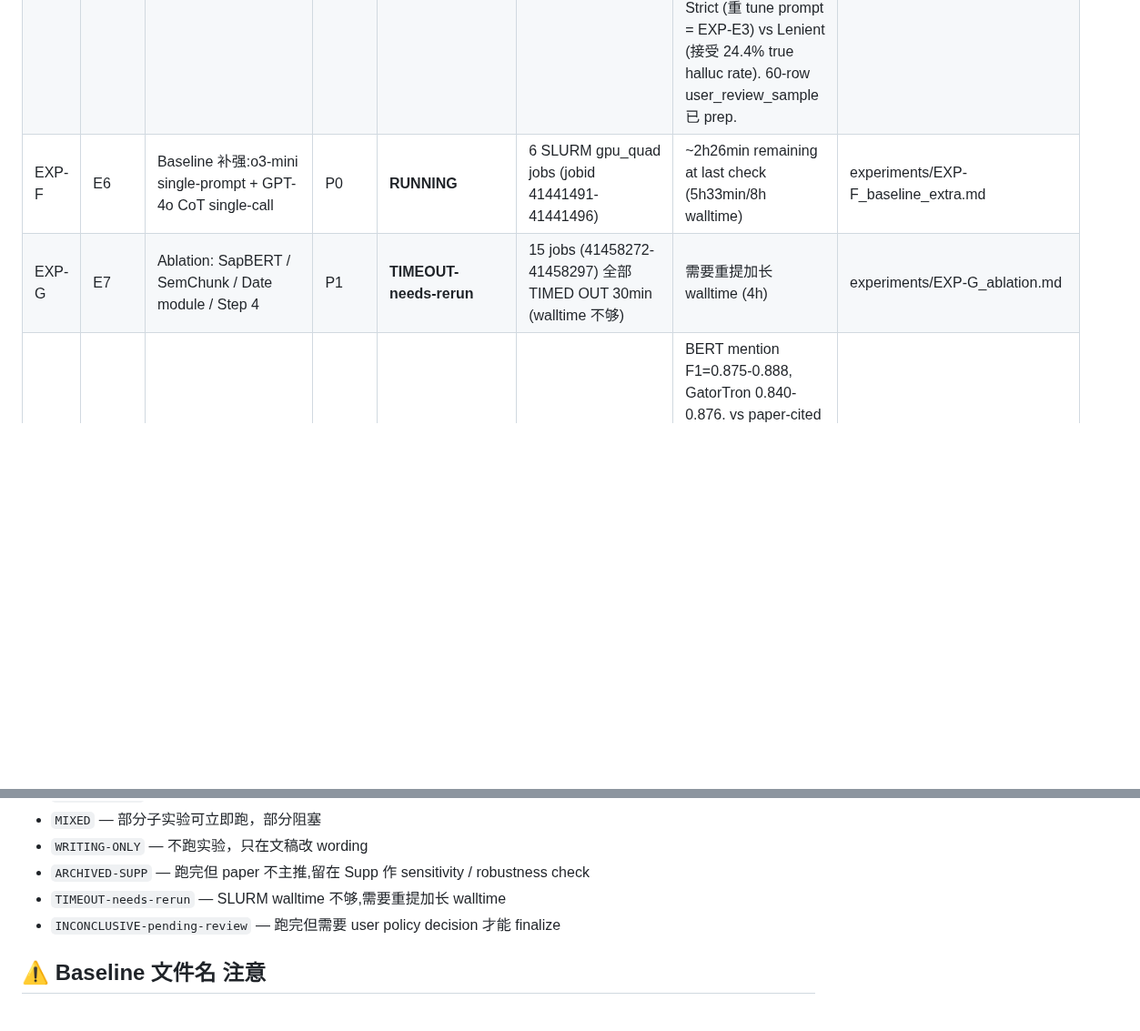
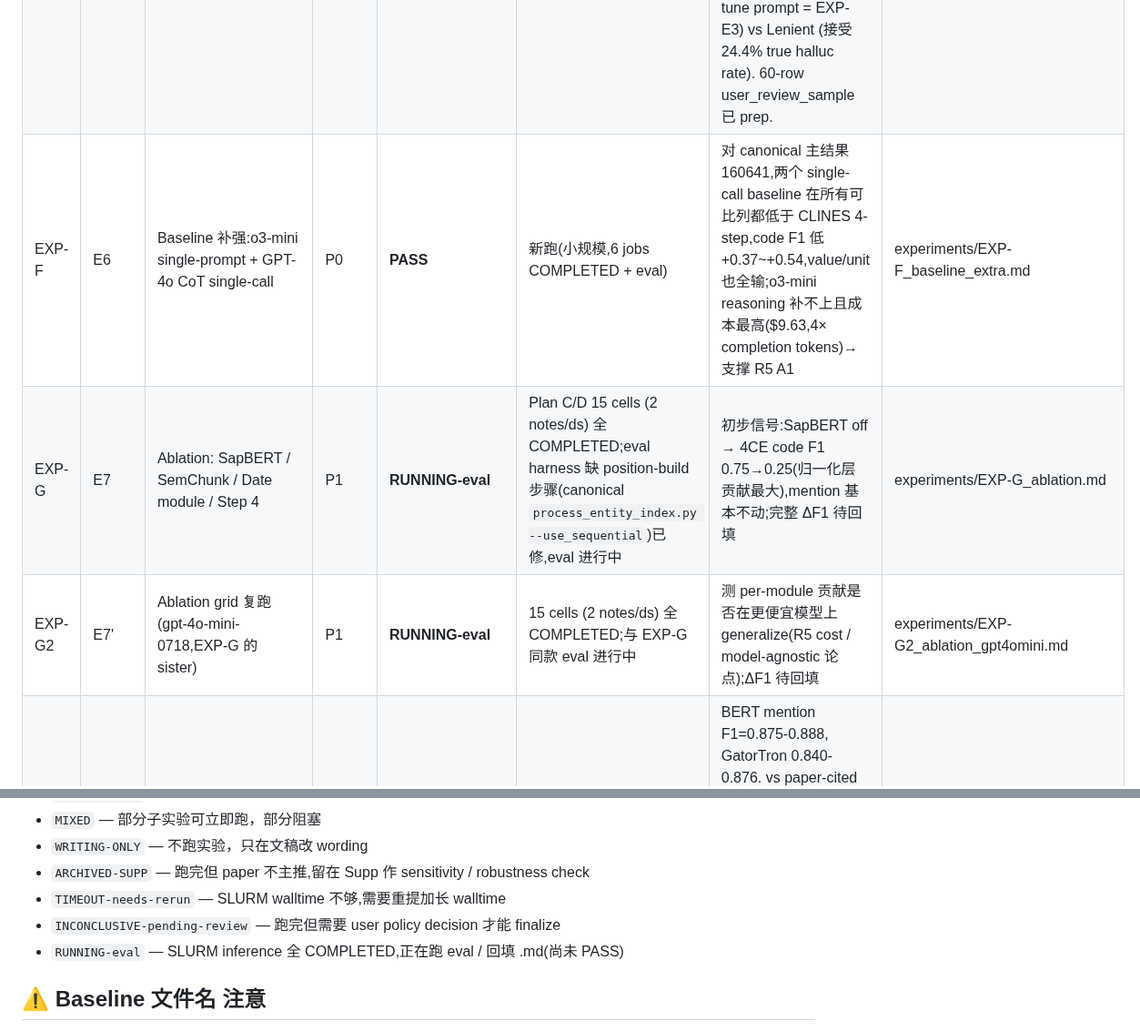
Before and after one commit to z-x-yang/clines-private, a Markdown page: EXPERIMENTS.md, 2 parts joined by grey strips. Shown at 91% size. Rendered like a GitHub page; blank space fills up the shorter version.

Commit message:
docs(experiments): sync stale index — EXP-F PASS, EXP-G/G2 eval-in-progress
Main-branch EXPERIMENTS.md still showed EXP-F as RUNNING and EXP-G as
TIMEOUT-needs-rerun; the current PASS / completion states lived only on the
exp/* branches. Bring the index up to date: EXP-F → PASS (rescued, eval vs
canonical 160641), EXP-G → RUNNING-eval (Plan C/D 15 cells complete; eval
harness missing-position-build bug fixed), add the new EXP-G2 gpt-4o-mini
sister row, add the RUNNING-eval status enum, and a changelog entry.

Co-Authored-By: Claude Opus 4.7 (1M context) <noreply@anthropic.com>

```diff
--- a/EXPERIMENTS.md
+++ b/EXPERIMENTS.md
@@ -59,8 +59,9 @@ GPT-4o 案例集：`reports/gpt4o_case_studies.md`。
 | EXP-D | E4 | Cost / latency / GPU-h / API \$ 全表 | P0 | **PASS** | 0 (slurm log + evaluation 反推) | 完整成本表已生成 | experiments/EXP-D_cost_table.md |
 | EXP-E | E5 | Hallucination 5+1 class FP taxonomy | P0 | **PASS** | 0 (现有 prediction + LLM-as-judge GPT-4.1) | 5-class taxonomy + 500-row judge sample; 84.82% true halluc, wrong_value_or_date 43.19%. **Superseded by EXP-E2 (7-class split)**. | experiments/EXP-E_hallucination_taxonomy.md |
 | EXP-E2 | E5' | 7-class FP taxonomy (split value/date + broaden not_an_error) | P0 | **INCONCLUSIVE-pending-review** | 0 (re-judge 700 rows GPT-4.1) | 6 真 halluc cats 全 <17%; **not_an_error 54.31%** (broader def 揭示 54% "FP" 非 model error: annotation gap + 等价格式 + synonym + missing-not-required). User policy decision pending: Strict (重 tune prompt = EXP-E3) vs Lenient (接受 24.4% true halluc rate). 60-row user_review_sample 已 prep. | experiments/EXP-E2_judge_6class.md |
-| EXP-F | E6 | Baseline 补强:o3-mini single-prompt + GPT-4o CoT single-call | P0 | **RUNNING** | 6 SLURM gpu_quad jobs (jobid 41441491-41441496) | ~2h26min remaining at last check (5h33min/8h walltime) | experiments/EXP-F_baseline_extra.md |
-| EXP-G | E7 | Ablation: SapBERT / SemChunk / Date module / Step 4 | P1 | **TIMEOUT-needs-rerun** | 15 jobs (41458272-41458297) 全部 TIMED OUT 30min (walltime 不够) | 需要重提加长 walltime (4h) | experiments/EXP-G_ablation.md |
+| EXP-F | E6 | Baseline 补强:o3-mini single-prompt + GPT-4o CoT single-call | P0 | **PASS** | 新跑(小规模,6 jobs COMPLETED + eval) | 对 canonical 主结果 160641,两个 single-call baseline 在所有可比列都低于 CLINES 4-step,code F1 低 +0.37~+0.54,value/unit 也全输;o3-mini reasoning 补不上且成本最高(\$9.63,4× completion tokens)→ 支撑 R5 A1 | experiments/EXP-F_baseline_extra.md |
+| EXP-G | E7 | Ablation: SapBERT / SemChunk / Date module / Step 4 | P1 | **RUNNING-eval** | Plan C/D 15 cells (2 notes/ds) 全 COMPLETED;eval harness 缺 position-build 步骤(canonical `process_entity_index.py --use_sequential`)已修,eval 进行中 | 初步信号:SapBERT off → 4CE code F1 0.75→0.25(归一化层贡献最大),mention 基本不动;完整 ΔF1 待回填 | experiments/EXP-G_ablation.md |
+| EXP-G2 | E7' | Ablation grid 复跑(gpt-4o-mini-0718,EXP-G 的 sister) | P1 | **RUNNING-eval** | 15 cells (2 notes/ds) 全 COMPLETED;与 EXP-G 同款 eval 进行中 | 测 per-module 贡献是否在更便宜模型上 generalize(R5 cost / model-agnostic 论点);ΔF1 待回填 | experiments/EXP-G2_ablation_gpt4omini.md |
 | EXP-H | E8 | Full-size DL baseline: BERT-base 110M + GatorTron-base 345M | P1 | **PASS (with 2026-05-26 errata)** | jobid 41440867 (02:59 gpu_quad) | BERT mention F1=0.875-0.888, GatorTron 0.840-0.876. vs paper-cited CLINES (GPT-4o backbone) 0.906/0.881/0.913, BERT/GatorTron 全面 0-7pp below (clean head-to-head). Errata 见 .md §9 (prior 0.811 quote 错). | experiments/EXP-H_dl_baseline.md |
 | EXP-H2 | E8' | Weakened DL baseline (confidence_threshold 0.3→0.6) | P2 | **ARCHIVED-SUPP** | jobid 41467904 (02:26 RTX 8000) | BERT@0.6 mention F1=0.821-0.838 (lower than EXP-H@0.3). Premise (baseline > CLINES) 后发现是错的 reference (filename / quote 误)。EXP-H 已 PASS w/ paper baseline,EXP-H2 沦为 confidence_threshold sensitivity in Supp. | experiments/EXP-H2_weakened_baseline.md |
 | — | E9 | RE 不评测,Supp 写明 | P1 | WRITING-ONLY | 0 | n/a | —(不立 EXP) |
@@ -78,6 +79,7 @@ GPT-4o 案例集：`reports/gpt4o_case_studies.md`。
 - `ARCHIVED-SUPP` — 跑完但 paper 不主推,留在 Supp 作 sensitivity / robustness check
 - `TIMEOUT-needs-rerun` — SLURM walltime 不够,需要重提加长 walltime
 - `INCONCLUSIVE-pending-review` — 跑完但需要 user policy decision 才能 finalize
+- `RUNNING-eval` — SLURM inference 全 COMPLETED,正在跑 eval / 回填 .md(尚未 PASS)
 
 ## ⚠️ Baseline 文件名 注意
 
```
Also changed, not shown: other parts of EXPERIMENTS.md (+1 -0 lines).
